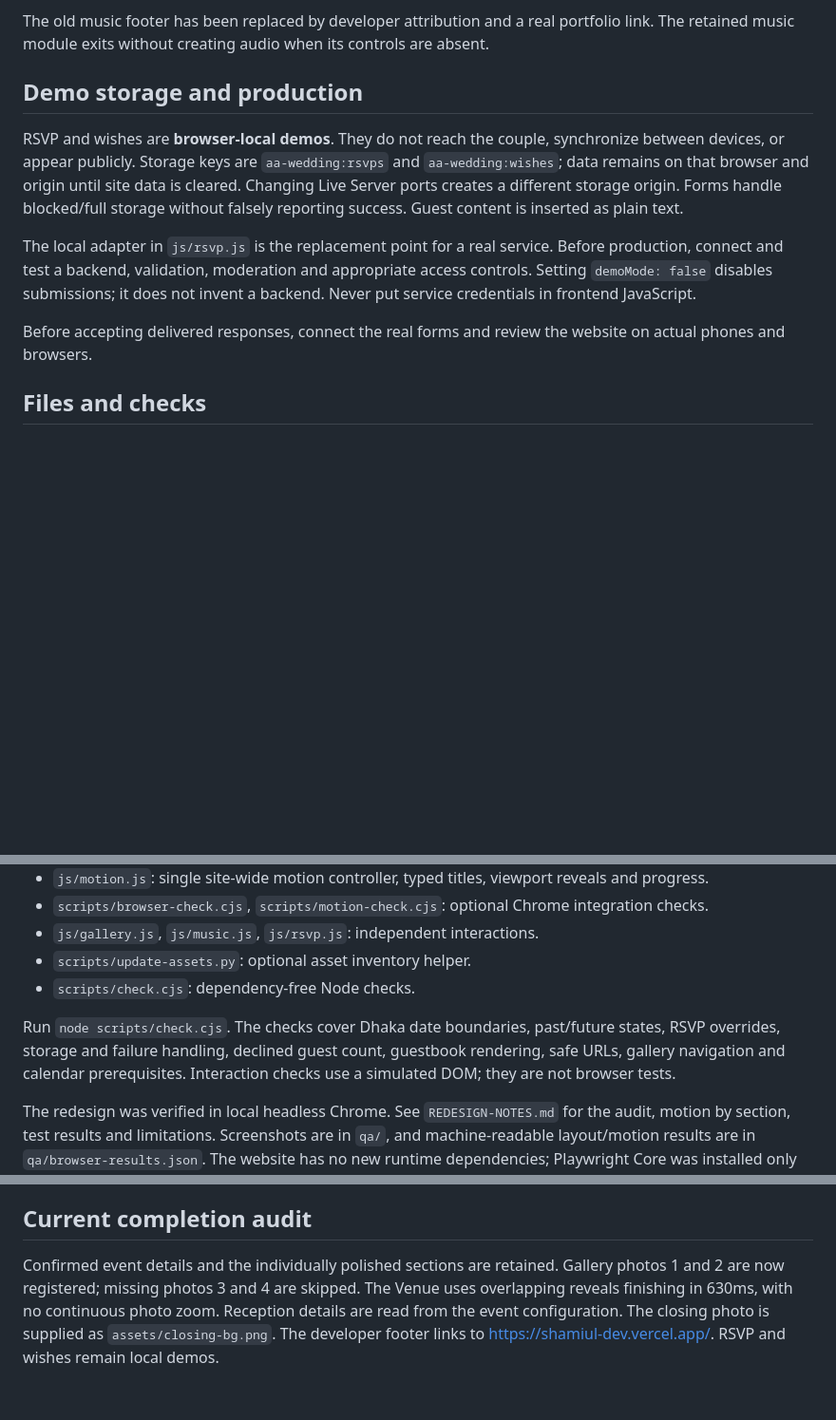
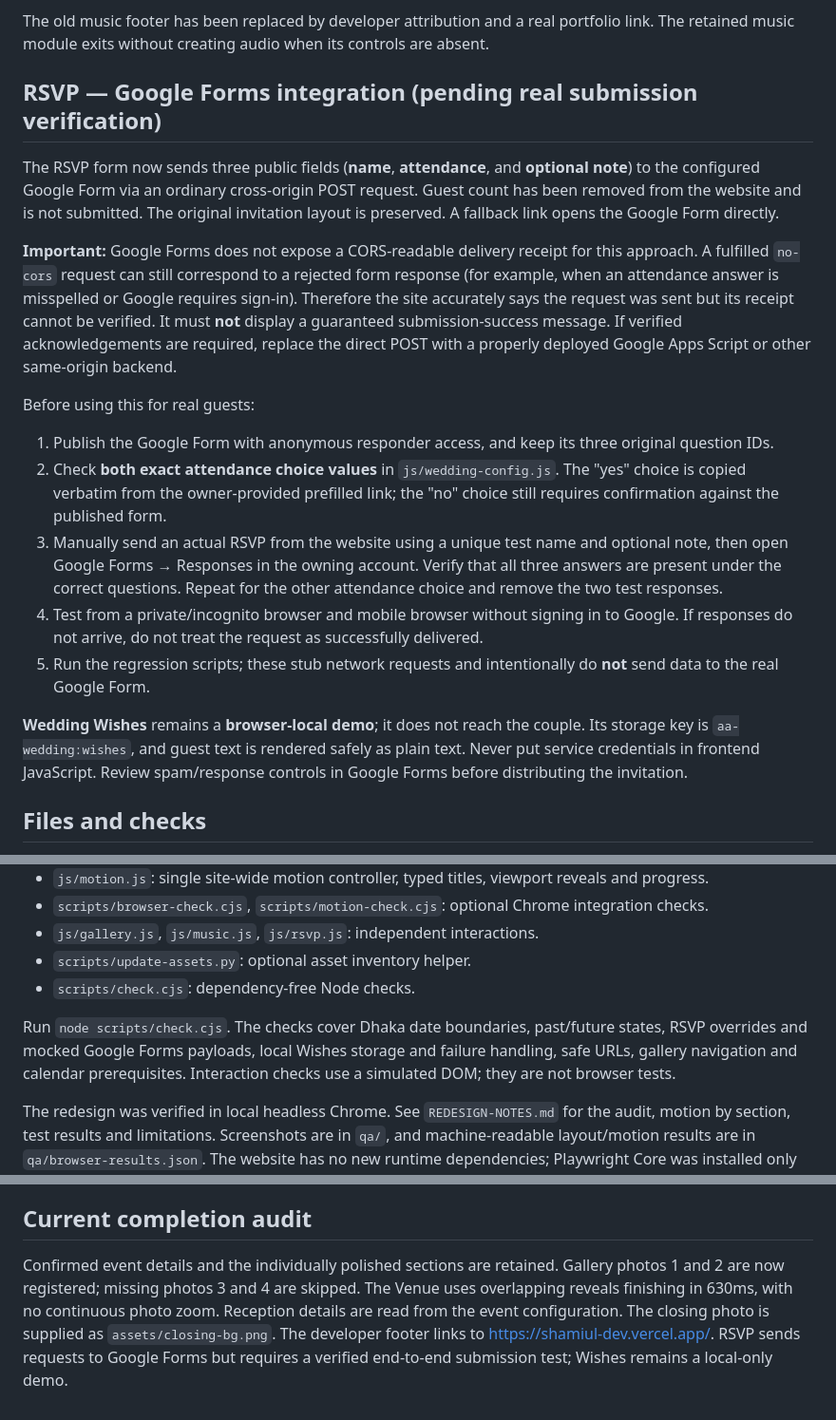
Before and after one commit to Shamiul-Bashar/araf-azreen-wedding, a Markdown page: README.md, 3 parts joined by grey strips. Shown at 95% size. GitHub-like rendering; blank space fills up the shorter version.

Commit message:
Document Google Forms RSVP setup, CORS limitations and real verification steps

```diff
--- a/README.md
+++ b/README.md
@@ -48,13 +49,20 @@ This refreshes `availableAssets` inside the configuration, preventing requests t
 
 The old music footer has been replaced by developer attribution and a real portfolio link. The retained music module exits without creating audio when its controls are absent.
 
-## Demo storage and production
+## RSVP — Google Forms integration (pending real submission verification)
 
-RSVP and wishes are **browser-local demos**. They do not reach the couple, synchronize between devices, or appear publicly. Storage keys are `aa-wedding:rsvps` and `aa-wedding:wishes`; data remains on that browser and origin until site data is cleared. Changing Live Server ports creates a different storage origin. Forms handle blocked/full storage without falsely reporting success. Guest content is inserted as plain text.
+The RSVP form now sends three public fields (**name**, **attendance**, and **optional note**) to the configured Google Form via an ordinary cross-origin POST request. Guest count has been removed from the website and is not submitted. The original invitation layout is preserved. A fallback link opens the Google Form directly.
 
-The local adapter in `js/rsvp.js` is the replacement point for a real service. Before production, connect and test a backend, validation, moderation and appropriate access controls. Setting `demoMode: false` disables submissions; it does not invent a backend. Never put service credentials in frontend JavaScript.
+**Important:** Google Forms does not expose a CORS-readable delivery receipt for this approach. A fulfilled `no-cors` request can still correspond to a rejected form response (for example, when an attendance answer is misspelled or Google requires sign-in). Therefore the site accurately says the request was sent but its receipt cannot be verified. It must **not** display a guaranteed submission-success message. If verified acknowledgements are required, replace the direct POST with a properly deployed Google Apps Script or other same-origin backend.
 
-Before accepting delivered responses, connect the real forms and review the website on actual phones and browsers.
+Before using this for real guests:
+1. Publish the Google Form with anonymous responder access, and keep its three original question IDs.
+2. Check **both exact attendance choice values** in `js/wedding-config.js`. The "yes" choice is copied verbatim from the owner-provided prefilled link; the "no" choice still requires confirmation against the published form.
+3. Manually send an actual RSVP from the website using a unique test name and optional note, then open Google Forms → Responses in the owning account. Verify that all three answers are present under the correct questions. Repeat for the other attendance choice and remove the two test responses.
+4. Test from a private/incognito browser and mobile browser without signing in to Google. If responses do not arrive, do not treat the request as successfully delivered.
+5. Run the regression scripts; these stub network requests and intentionally do **not** send data to the real Google Form.
+
+**Wedding Wishes** remains a **browser-local demo**; it does not reach the couple. Its storage key is `aa-wedding:wishes`, and guest text is rendered safely as plain text. Never put service credentials in frontend JavaScript. Review spam/response controls in Google Forms before distributing the invitation.
 
 ## Files and checks
 
@@ -69,7 +77,7 @@ Before accepting delivered responses, connect the real forms and review the webs
 - `scripts/update-assets.py`: optional asset inventory helper.
 - `scripts/check.cjs`: dependency-free Node checks.
 
-Run `node scripts/check.cjs`. The checks cover Dhaka date boundaries, past/future states, RSVP overrides, storage and failure handling, declined guest count, guestbook rendering, safe URLs, gallery navigation and calendar prerequisites. Interaction checks use a simulated DOM; they are not browser tests.
+Run `node scripts/check.cjs`. The checks cover Dhaka date boundaries, past/future states, RSVP overrides and mocked Google Forms payloads, local Wishes storage and failure handling, safe URLs, gallery navigation and calendar prerequisites. Interaction checks use a simulated DOM; they are not browser tests.
 
 The redesign was verified in local headless Chrome. See `REDESIGN-NOTES.md` for the audit, motion by section, test results and limitations. Screenshots are in `qa/`, and machine-readable layout/motion results are in `qa/browser-results.json`. The website has no new runtime dependencies; Playwright Core was installed only in the system temporary directory for QA.
 
@@ -109,4 +117,4 @@ These use isolated browser contexts and in-memory optional-asset fixtures, never
 
 ## Current completion audit
 
-Confirmed event details and the individually polished sections are retained. Gallery photos 1 and 2 are now registered; missing photos 3 and 4 are skipped. The Venue uses overlapping reveals finishing in 630ms, with no continuous photo zoom. Reception details are read from the event configuration. The closing photo is supplied as `assets/closing-bg.png`. The developer footer links to https://shamiul-dev.vercel.app/. RSVP and wishes remain local demos.
+Confirmed event details and the individually polished sections are retained. Gallery photos 1 and 2 are now registered; missing photos 3 and 4 are skipped. The Venue uses overlapping reveals finishing in 630ms, with no continuous photo zoom. Reception details are read from the event configuration. The closing photo is supplied as `assets/closing-bg.png`. The developer footer links to https://shamiul-dev.vercel.app/. RSVP sends requests to Google Forms but requires a verified end-to-end submission test; Wishes remains a local-only demo.
```
Also changed, not shown: other parts of README.md (+1 -0 lines).
